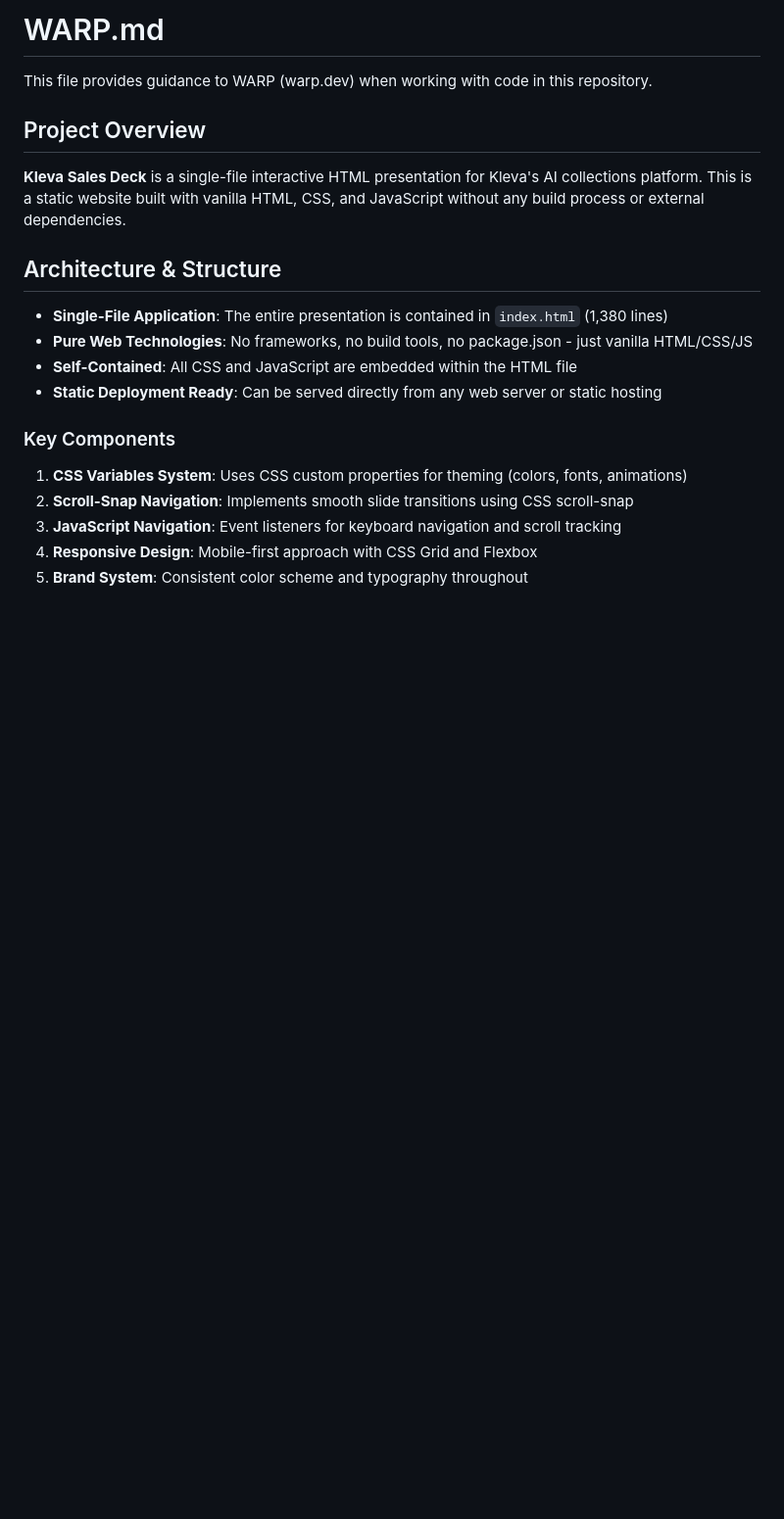
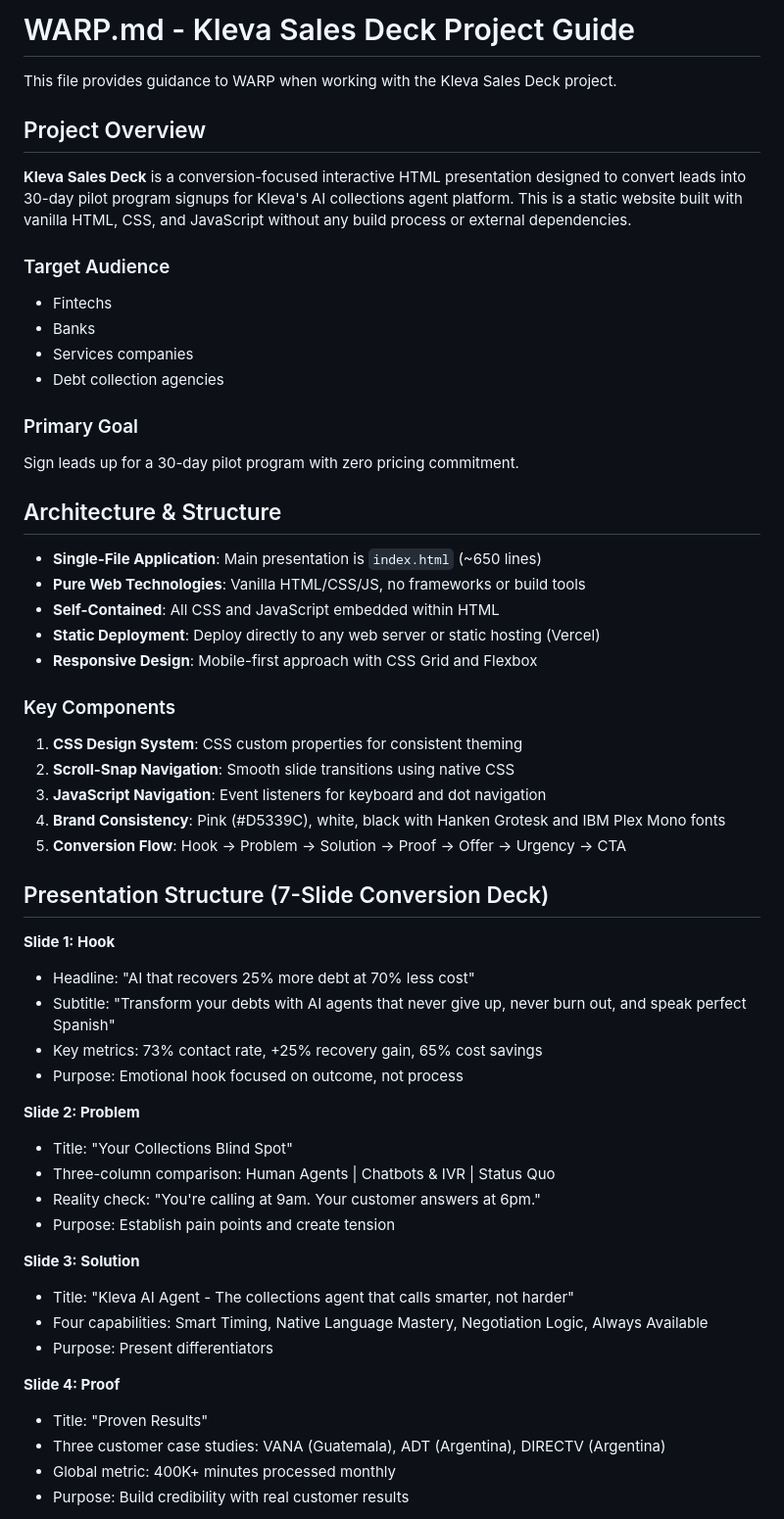
Before and after one commit to sidetoolco/kleva-sales-deck, a Markdown page: WARP.md, the part around one of its changes. Shown at 98% size. Drawn GitHub-style; blank space fills up the shorter version.

```diff
--- a/WARP.md
+++ b/WARP.md
@@ -1,22 +1,58 @@
-# WARP.md
+# WARP.md - Kleva Sales Deck Project Guide
 
-This file provides guidance to WARP (warp.dev) when working with code in this repository.
+This file provides guidance to WARP when working with the Kleva Sales Deck project.
 
 ## Project Overview
 
-**Kleva Sales Deck** is a single-file interactive HTML presentation for Kleva's AI collections platform. This is a static website built with vanilla HTML, CSS, and JavaScript without any build process or external dependencies.
+**Kleva Sales Deck** is a conversion-focused interactive HTML presentation designed to convert leads into 30-day pilot program signups for Kleva's AI collections agent platform. This is a static website built with vanilla HTML, CSS, and JavaScript without any build process or external dependencies.
+
+### Target Audience
+- Fintechs
+- Banks
+- Services companies
+- Debt collection agencies
+
+### Primary Goal
+Sign leads up for a 30-day pilot program with zero pricing commitment.
 
 ## Architecture & Structure
 
-- **Single-File Application**: The entire presentation is contained in `index.html` (1,380 lines)
-- **Pure Web Technologies**: No frameworks, no build tools, no package.json - just vanilla HTML/CSS/JS
-- **Self-Contained**: All CSS and JavaScript are embedded within the HTML file
-- **Static Deployment Ready**: Can be served directly from any web server or static hosting
+- **Single-File Application**: Main presentation is `index.html` (~650 lines)
+- **Pure Web Technologies**: Vanilla HTML/CSS/JS, no frameworks or build tools
+- **Self-Contained**: All CSS and JavaScript embedded within HTML
+- **Static Deployment**: Deploy directly to any web server or static hosting (Vercel)
+- **Responsive Design**: Mobile-first approach with CSS Grid and Flexbox
 
 ### Key Components
 
-1. **CSS Variables System**: Uses CSS custom properties for theming (colors, fonts, animations)
-2. **Scroll-Snap Navigation**: Implements smooth slide transitions using CSS scroll-snap
-3. **JavaScript Navigation**: Event listeners for keyboard navigation and scroll tracking
-4. **Responsive Design**: Mobile-first approach with CSS Grid and Flexbox
-5. **Brand System**: Consistent color scheme and typography throughout
+1. **CSS Design System**: CSS custom properties for consistent theming
+2. **Scroll-Snap Navigation**: Smooth slide transitions using native CSS
+3. **JavaScript Navigation**: Event listeners for keyboard and dot navigation
+4. **Brand Consistency**: Pink (#D5339C), white, black with Hanken Grotesk and IBM Plex Mono fonts
+5. **Conversion Flow**: Hook → Problem → Solution → Proof → Offer → Urgency → CTA
+
+## Presentation Structure (7-Slide Conversion Deck)
+
+**Slide 1: Hook**
+- Headline: "AI that recovers 25% more debt at 70% less cost"
+- Subtitle: "Transform your debts with AI agents that never give up, never burn out, and speak perfect Spanish"
+- Key metrics: 73% contact rate, +25% recovery gain, 65% cost savings
+- Purpose: Emotional hook focused on outcome, not process
+
+**Slide 2: Problem**
+- Title: "Your Collections Blind Spot"
+- Three-column comparison: Human Agents | Chatbots & IVR | Status Quo
+- Reality check: "You're calling at 9am. Your customer answers at 6pm."
+- Purpose: Establish pain points and create tension
+
+**Slide 3: Solution**
+- Title: "Kleva AI Agent - The collections agent that calls smarter, not harder"
+- Four capabilities: Smart Timing, Native Language Mastery, Negotiation Logic, Always Available
+- Purpose: Present differentiators
+
+**Slide 4: Proof**
+- Title: "Proven Results"
+- Three customer case studies: VANA (Guatemala), ADT (Argentina), DIRECTV (Argentina)
+- Global metric: 400K+ minutes processed monthly
+- Purpose: Build credibility with real customer results
+
```
Also changed, not shown: other parts of WARP.md (+109 -75 lines).
